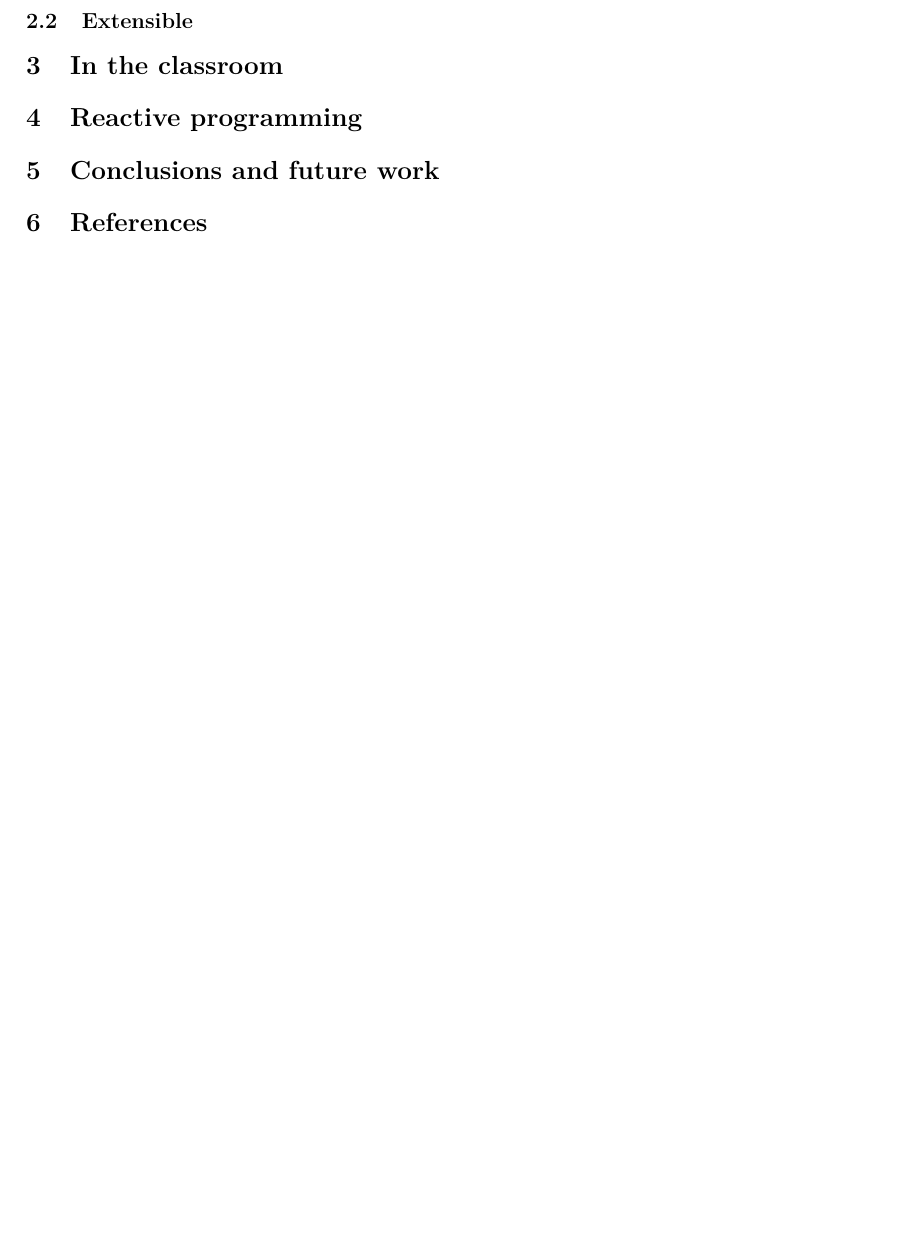
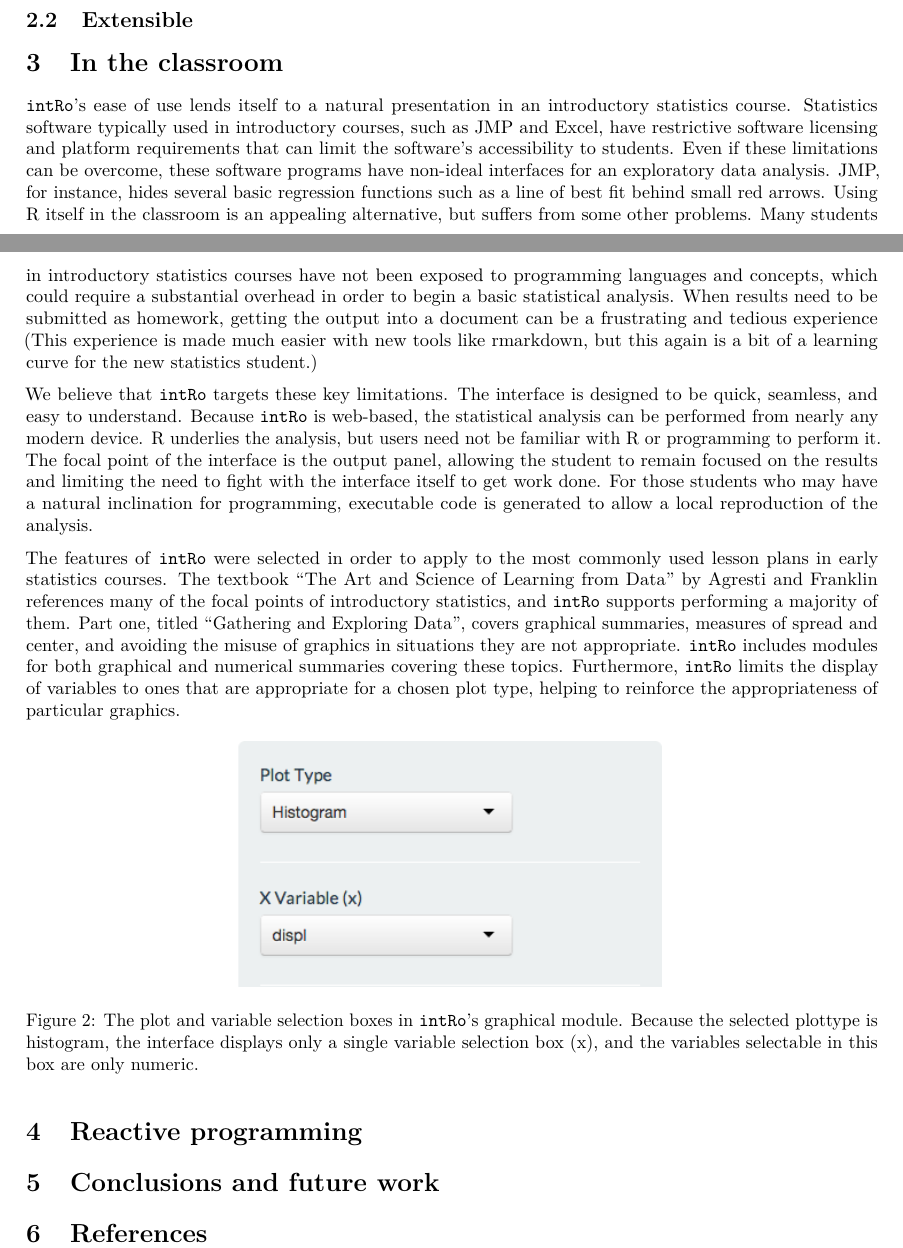
Before and after one commit to gammarama/intRo, an R Markdown document (student-paper-competition-2014/paper.Rmd): part of page 4 of 4 before the commit and two parts of pages 2 and 4 of 4 after it, the two joined at a grey line, cut so that both start at the same text, the shorter picture padded with empty space. Rendered offline with R 4.5, knitr and Pandoc, then LaTeX, with nearby package versions.

Commit message:
Merge in changes

```diff
--- a/student-paper-competition-2014/paper.Rmd
+++ b/student-paper-competition-2014/paper.Rmd
@@ -7,8 +7,6 @@ output:
     number_sections: yes
     includes:
       in_header: preamble.tex
-fontsize: 11pt
-geometry: margin=1in
 ---
 
 \begin{abstract}
@@ -48,10 +45,19 @@ There are multiple modules within \texttt{intRo}, which perform specific data an
 
 ## Extensible
 
+# In the classroom
+\texttt{intRo}'s ease of use lends itself to a natural presentation in an introductory statistics course. Statistics software typically used in introductory courses, such as JMP and Excel, have restrictive software licensing and platform requirements that can limit the software's accessibility to students. Even if these limitations can be overcome, these software programs have non-ideal interfaces for an exploratory data analysis. JMP, for instance, hides several basic regression functions such as a line of best fit behind small red arrows. Using R itself in the classroom is an appealing alternative, but suffers from some other problems. Many students in introductory statistics courses have not been exposed to programming languages and concepts, which could require a substantial overhead in order to begin a basic statistical analysis. When results need to be submitted as homework, getting the output into a document can be a frustrating and tedious experience (This experience is made much easier with new tools like rmarkdown, but this again is a bit of a learning curve for the new statistics student.)
 
+We believe that \texttt{intRo} targets these key limitations. The interface is designed to be quick, seamless, and easy to understand. Because \texttt{intRo} is web-based, the statistical analysis can be performed from nearly any modern device. R underlies the analysis, but users need not be familiar with R or programming to perform it. The focal point of the interface is the output panel, allowing the student to remain focused on the results and limiting the need to fight with the interface itself to get work done. For those students who may have a natural inclination for programming, executable code is generated to allow a local reproduction of the analysis.
 
+The features of \texttt{intRo} were selected in order to apply to the most commonly used lesson plans in early statistics courses. The textbook "The Art and Science of Learning from Data" by Agresti and Franklin references many of the focal points of introductory statistics, and \texttt{intRo} supports performing a majority of them. Part one, titled "Gathering and Exploring Data", covers graphical summaries, measures of spread and center, and avoiding the misuse of graphics in situations they are not appropriate. \texttt{intRo} includes modules for both graphical and numerical summaries covering these topics. Furthermore, \texttt{intRo} limits the display of variables to ones that are appropriate for a chosen plot type, helping to reinforce the appropriateness of particular graphics.
 
-# In the classroom
+\begin{figure}
+\centering
+\includegraphics[width=0.5\textwidth]{images/appropriate_graphics.png}
+\label{fig:ag}
+\caption{The plot and variable selection boxes in \texttt{intRo}'s graphical module. Because the selected plottype is histogram, the interface displays only a single variable selection box (x), and the variables selectable in this box are only numeric.}
+\end{figure}
 
 # Reactive programming
 
```
Also changed, not shown: student-paper-competition-2014/images/appropriate_graphics.png (added), student-paper-competition-2014/paper.Rmd (1 more changed lines), 1 other file.
